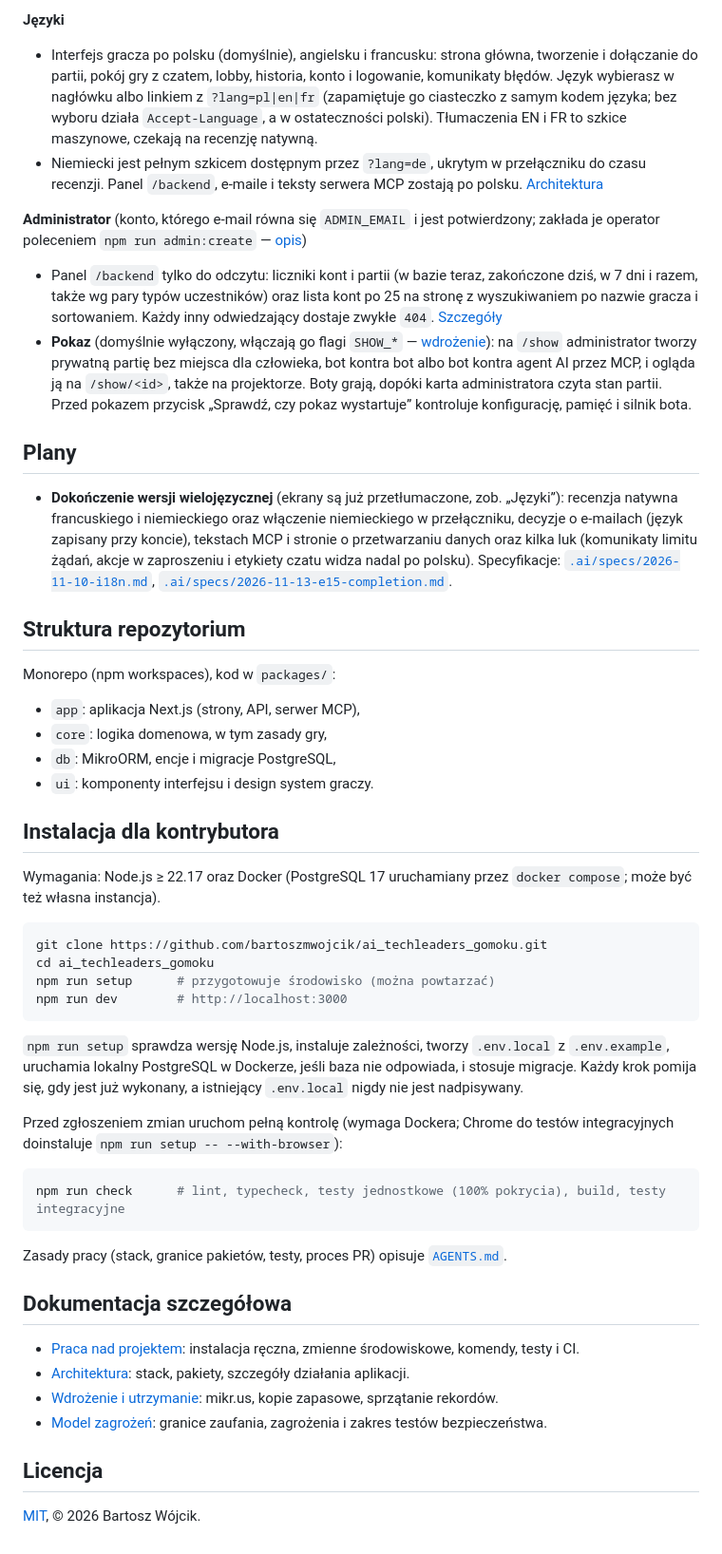
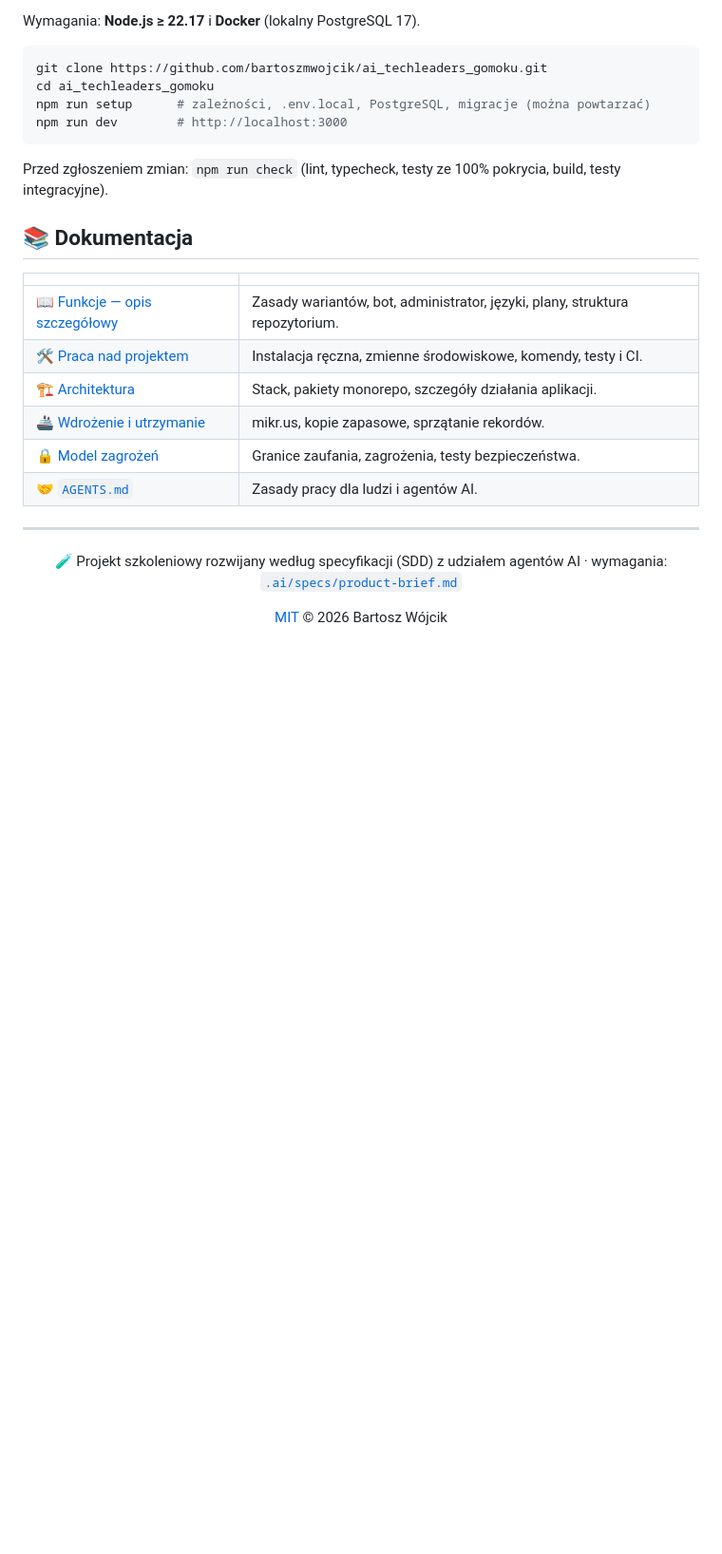
Before and after one commit to bartoszmwojcik/ai_techleaders_gomoku, a Markdown page: README.md, the part around one of its changes. Shown at 95% size. GitHub-like rendering; blank space fills up the shorter version.

````diff
--- a/README.md
+++ b/README.md
@@ -59,54 +79,31 @@ Działająca instancja: <https://gomoku.byst.re>. Zagraj jako gość, wchodząc
-**Języki**
-
-- Interfejs gracza po polsku (domyślnie), angielsku i francusku: strona główna, tworzenie i dołączanie do partii, pokój gry z czatem, lobby, historia, konto i logowanie, komunikaty błędów. Język wybierasz w nagłówku albo linkiem z `?lang=pl|en|fr` (zapamiętuje go ciasteczko z samym kodem języka; bez wyboru działa `Accept-Language`, a w ostateczności polski). Tłumaczenia EN i FR to szkice maszynowe, czekają na recenzję natywną.
-- Niemiecki jest pełnym szkicem dostępnym przez `?lang=de`, ukrytym w przełączniku do czasu recenzji. Panel `/backend`, e-maile i teksty serwera MCP zostają po polsku. [Architektura](docs/architektura.md#wielojęzyczność-e15-fundament-e15-s01-291)
-
-**Administrator** (konto, którego e-mail równa się `ADMIN_EMAIL` i jest potwierdzony; zakłada je operator poleceniem `npm run admin:create` — [opis](docs/wdrozenie-i-utrzymanie.md#konto-administratora))
-
-- Panel `/backend` tylko do odczytu: liczniki kont i partii (w bazie teraz, zakończone dziś, w 7 dni i razem, także wg pary typów uczestników) oraz lista kont po 25 na stronę z wyszukiwaniem po nazwie gracza i sortowaniem. Każdy inny odwiedzający dostaje zwykłe `404`. [Szczegóły](docs/wdrozenie-i-utrzymanie.md#panel-administratora)
-- **Pokaz** (domyślnie wyłączony, włączają go flagi `SHOW_*` — [wdrożenie](docs/wdrozenie-i-utrzymanie.md#pokaz-e14-tylko-administrator)): na `/show` administrator tworzy prywatną partię bez miejsca dla człowieka, bot kontra bot albo bot kontra agent AI przez MCP, i ogląda ją na `/show/<id>`, także na projektorze. Boty grają, dopóki karta administratora czyta stan partii. Przed pokazem przycisk „Sprawdź, czy pokaz wystartuje” kontroluje konfigurację, pamięć i silnik bota.
-
-## Plany
-
-- **Dokończenie wersji wielojęzycznej** (ekrany są już przetłumaczone, zob. „Języki”): recenzja natywna francuskiego i niemieckiego oraz włączenie niemieckiego w przełączniku, decyzje o e-mailach (język zapisany przy koncie), tekstach MCP i stronie o przetwarzaniu danych oraz kilka luk (komunikaty limitu żądań, akcje w zaproszeniu i etykiety czatu widza nadal po polsku). Specyfikacje: [`.ai/specs/2026-11-10-i18n.md`](.ai/specs/2026-11-10-i18n.md), [`.ai/specs/2026-11-13-e15-completion.md`](.ai/specs/2026-11-13-e15-completion.md).
-
-## Struktura repozytorium
-
-Monorepo (npm workspaces), kod w `packages/`:
-
-- `app`: aplikacja Next.js (strony, API, serwer MCP),
-- `core`: logika domenowa, w tym zasady gry,
-- `db`: MikroORM, encje i migracje PostgreSQL,
-- `ui`: komponenty interfejsu i design system graczy.
-
-## Instalacja dla kontrybutora
-
-Wymagania: Node.js ≥ 22.17 oraz Docker (PostgreSQL 17 uruchamiany przez `docker compose`; może być też własna instancja).
+Wymagania: **Node.js ≥ 22.17** i **Docker** (lokalny PostgreSQL 17).
 
 ```bash
 git clone https://github.com/bartoszmwojcik/ai_techleaders_gomoku.git
 cd ai_techleaders_gomoku
-npm run setup      # przygotowuje środowisko (można powtarzać)
+npm run setup      # zależności, .env.local, PostgreSQL, migracje (można powtarzać)
 npm run dev        # http://localhost:3000
 ```
 
-`npm run setup` sprawdza wersję Node.js, instaluje zależności, tworzy `.env.local` z `.env.example`, uruchamia lokalny PostgreSQL w Dockerze, jeśli baza nie odpowiada, i stosuje migracje. Każdy krok pomija się, gdy jest już wykonany, a istniejący `.env.local` nigdy nie jest nadpisywany.
+Przed zgłoszeniem zmian: `npm run check` (lint, typecheck, testy ze 100% pokrycia, build, testy integracyjne).
 
-Przed zgłoszeniem zmian uruchom pełną kontrolę (wymaga Dockera; Chrome do testów integracyjnych doinstaluje `npm run setup -- --with-browser`):
+## 📚 Dokumentacja
 
-```bash
-npm run check      # lint, typecheck, testy jednostkowe (100% pokrycia), build, testy integracyjne
-```
+| | |
+| --- | --- |
+| 📖 [Funkcje — opis szczegółowy](docs/funkcje.md) | Zasady wariantów, bot, administrator, języki, plany, struktura repozytorium. |
+| 🛠️ [Praca nad projektem](docs/rozwoj.md) | Instalacja ręczna, zmienne środowiskowe, komendy, testy i CI. |
+| 🏗️ [Architektura](docs/architektura.md) | Stack, pakiety monorepo, szczegóły działania aplikacji. |
+| 🚢 [Wdrożenie i utrzymanie](docs/wdrozenie-i-utrzymanie.md) | mikr.us, kopie zapasowe, sprzątanie rekordów. |
+| 🔒 [Model zagrożeń](docs/security/threat-model.md) | Granice zaufania, zagrożenia, testy bezpieczeństwa. |
+| 🤝 [`AGENTS.md`](AGENTS.md) | Zasady pracy dla ludzi i agentów AI. |
 
-Zasady pracy (stack, granice pakietów, testy, proces PR) opisuje [`AGENTS.md`](AGENTS.md).
+<div align="center">
 
-## Dokumentacja szczegółowa
+---
 
-- [Praca nad projektem](docs/rozwoj.md): instalacja ręczna, zmienne środowiskowe, komendy, testy i CI.
-- [Architektura](docs/architektura.md): stack, pakiety, szczegóły działania aplikacji.
-- [Wdrożenie i utrzymanie](docs/wdrozenie-i-utrzymanie.md): mikr.us, kopie zapasowe, sprzątanie rekordów.
-- [Model zagrożeń](docs/security/threat-model.md): granice zaufania, zagrożenia i zakres testów bezpieczeństwa.
+🧪 Projekt szkoleniowy rozwijany według specyfikacji (SDD) z udziałem agentów AI · wymagania: [`.ai/specs/product-brief.md`](.ai/specs/product-brief.md)
 
-## Licencja
+[MIT](LICENSE) © 2026 Bartosz Wójcik
 
-[MIT](LICENSE), © 2026 Bartosz Wójcik.
+</div>
````
Also changed, not shown: other parts of README.md (+64 -44 lines), .ai/runs/2026-11-14-readme-redesign.md (added, +59 -0 lines), docs/funkcje.md (added, +85 -0 lines), docs/img/gra-z-botem.png (added), docs/img/lobby.png (added), docs/img/papier-i-olowek.png (added), docs/img/partia-ciemny-motyw.png (added), docs/img/strona-glowna.png (added), docs/img/zaproszenie.png (added).
